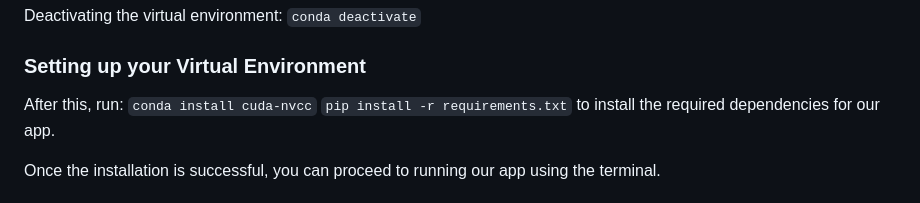
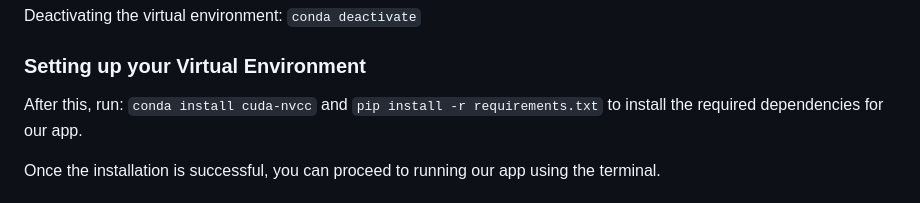
Before and after one commit to Yuheng3107/aichallenge, a Markdown page: README.md, the part around the change. GitHub-like rendering.

````diff
--- a/README.md
+++ b/README.md
@@ -57,7 +57,7 @@ Deactivating the virtual environment:
 ### Setting up your Virtual Environment
 
 After this, run:
-```conda install cuda-nvcc```
+```conda install cuda-nvcc``` and
 ```pip install -r requirements.txt```
  to install the required dependencies for our app.
 
````
